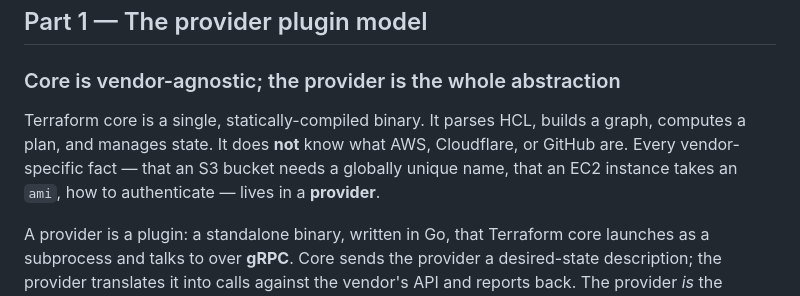
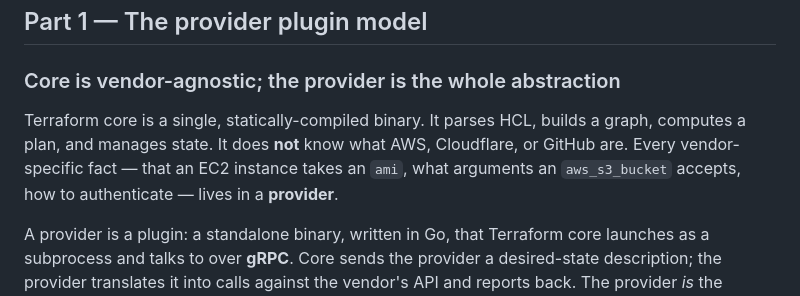
Before and after one commit to arindamchoudhury/terraform-gyan, a Markdown page: docs/book/ch05-providers-resources.md, the part around the change. Rendered like a GitHub page.

Commit message:
Ch5 §5.1: fix the S3 provider-knowledge example
The provider does not know S3 bucket names must be globally unique —
that is server-side, enforced by AWS at CreateBucket and surfaced only
at apply time as BucketAlreadyExists. Replace it with a real schema
fact (which arguments aws_s3_bucket accepts), which the provider does
encode.

Co-Authored-By: Claude Opus 4.8 <noreply@anthropic.com>

```diff
--- a/docs/book/ch05-providers-resources.md
+++ b/docs/book/ch05-providers-resources.md
@@ -27,7 +27,7 @@ Miss the first and you'll expect Terraform to know your infrastructure out of th
 
 ### Core is vendor-agnostic; the provider is the whole abstraction
 
-Terraform core is a single, statically-compiled binary. It parses HCL, builds a graph, computes a plan, and manages state. It does **not** know what AWS, Cloudflare, or GitHub are. Every vendor-specific fact — that an S3 bucket needs a globally unique name, that an EC2 instance takes an `ami`, how to authenticate — lives in a **provider**.
+Terraform core is a single, statically-compiled binary. It parses HCL, builds a graph, computes a plan, and manages state. It does **not** know what AWS, Cloudflare, or GitHub are. Every vendor-specific fact — that an EC2 instance takes an `ami`, what arguments an `aws_s3_bucket` accepts, how to authenticate — lives in a **provider**.
 
 A provider is a plugin: a standalone binary, written in Go, that Terraform core launches as a subprocess and talks to over **gRPC**. Core sends the provider a desired-state description; the provider translates it into calls against the vendor's API and reports back. The provider *is* the boundary between "one engine" and "any platform."
 
```
